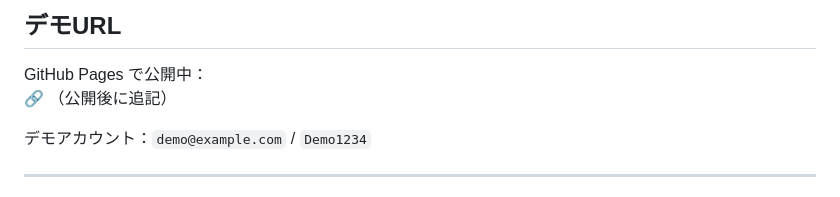
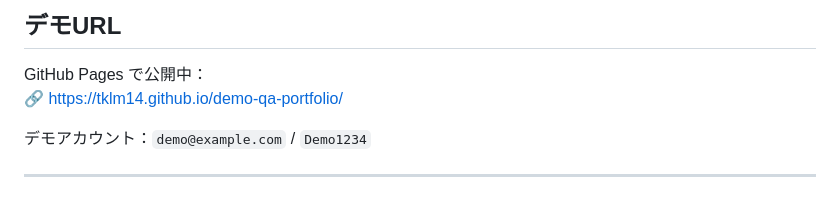
Before and after one commit to tklm14/demo-qa-portfolio, a Markdown page: README.md, the part around the change. GitHub-like rendering.

Commit message:
docs: デモURLをREADMEに追記

```diff
--- a/README.md
+++ b/README.md
@@ -8,7 +8,7 @@ QAエンジニアとしての実力を示すポートフォリオプロジェク
 ## デモURL
 
 GitHub Pages で公開中：
-🔗 （公開後に追記）
+🔗 https://tklm14.github.io/demo-qa-portfolio/
 
 デモアカウント：`demo@example.com` / `Demo1234`
 
```
